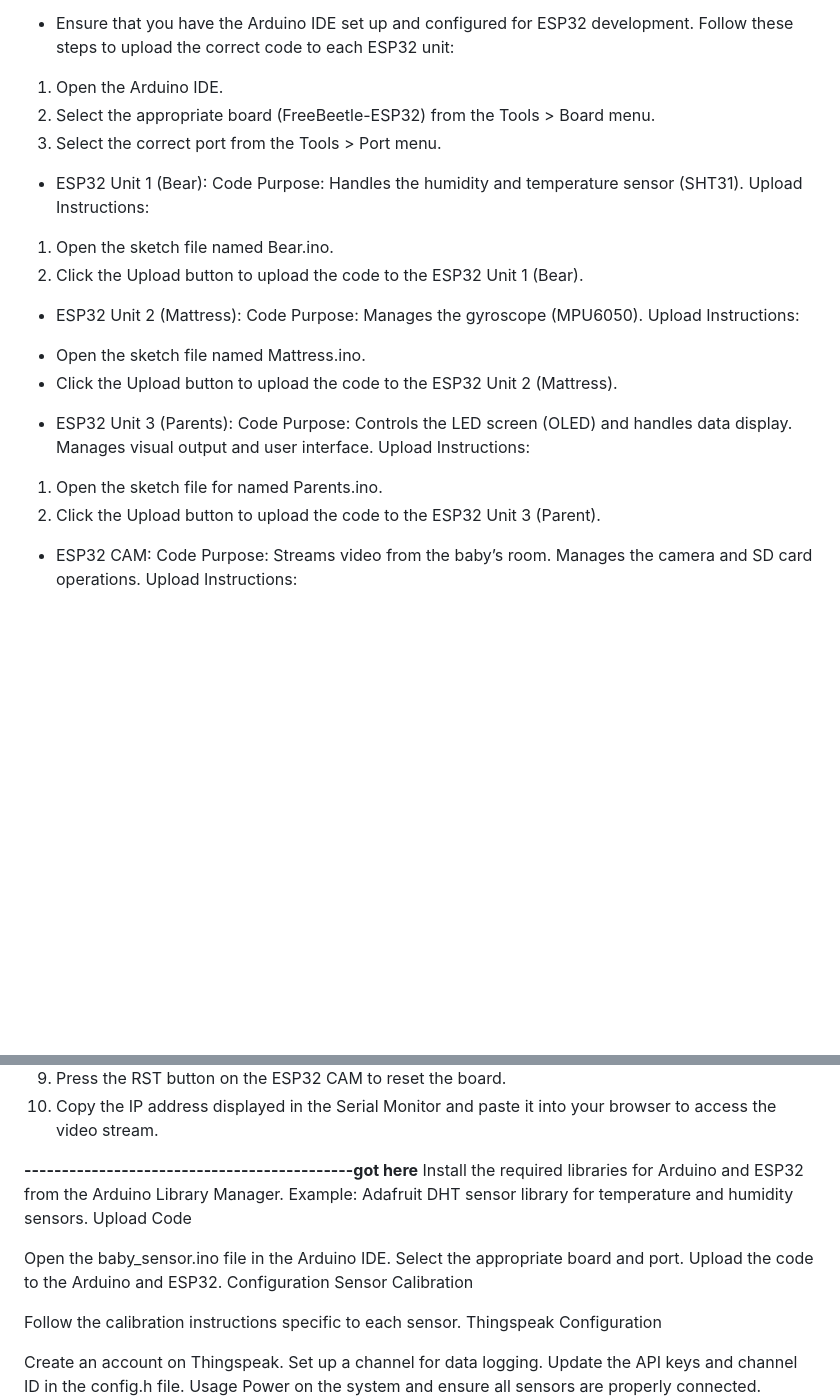
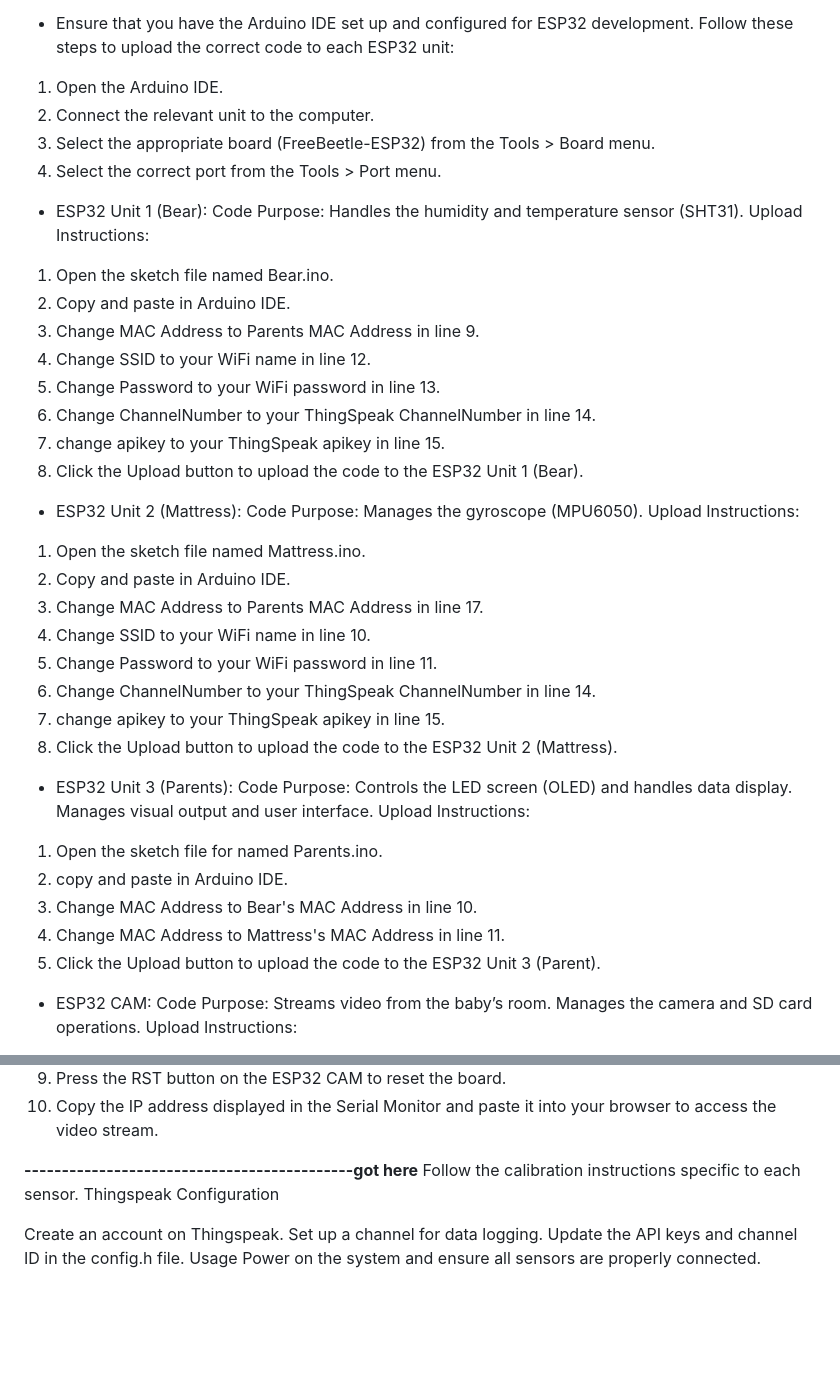
Before and after one commit to GiLifshitz/Baby_sensor, a Markdown page: README.md, 2 parts joined by grey strips. Rendered like a GitHub page; blank space fills up the shorter version.

```diff
--- a/README.md
+++ b/README.md
@@ -69,26 +90,42 @@ For detailed diagrams images, visit the [Images Repository](Pictures/Circuit_dia
 
 - Ensure that you have the Arduino IDE set up and configured for ESP32 development. Follow these steps to upload the correct code to each ESP32 unit:
 1. Open the Arduino IDE.
-2. Select the appropriate board (FreeBeetle-ESP32) from the Tools > Board menu.
-3. Select the correct port from the Tools > Port menu.
+2. Connect the relevant unit to the computer.
+3. Select the appropriate board (FreeBeetle-ESP32) from the Tools > Board menu.
+4. Select the correct port from the Tools > Port menu.
 
 - ESP32 Unit 1 (Bear):
 Code Purpose: Handles the humidity and temperature sensor (SHT31).
 Upload Instructions:
 1. Open the sketch file named Bear.ino.
-2. Click the Upload button to upload the code to the ESP32 Unit 1 (Bear).
+2. Copy and paste in Arduino IDE.
+3. Change MAC Address to Parents MAC Address in line 9.
+4. Change SSID to your WiFi name in line 12.
+5. Change Password to your WiFi password in line 13.
+6. Change ChannelNumber to your ThingSpeak ChannelNumber in line 14.
+7. change apikey to your ThingSpeak apikey in line 15.
+8. Click the Upload button to upload the code to the ESP32 Unit 1 (Bear).
 
 - ESP32 Unit 2 (Mattress):
 Code Purpose: Manages the gyroscope (MPU6050).
 Upload Instructions:
-* Open the sketch file named Mattress.ino.
-* Click the Upload button to upload the code to the ESP32 Unit 2 (Mattress).
+1. Open the sketch file named Mattress.ino.
+2. Copy and paste in Arduino IDE.
+3. Change MAC Address to Parents MAC Address in line 17.
+4. Change SSID to your WiFi name in line 10.
+5. Change Password to your WiFi password in line 11.
+6. Change ChannelNumber to your ThingSpeak ChannelNumber in line 14.
+7. change apikey to your ThingSpeak apikey in line 15.
+8. Click the Upload button to upload the code to the ESP32 Unit 2 (Mattress).
 
 - ESP32 Unit 3 (Parents):
 Code Purpose: Controls the LED screen (OLED) and handles data display. Manages visual output and user interface.
 Upload Instructions:
 1. Open the sketch file for named Parents.ino.
-2. Click the Upload button to upload the code to the ESP32 Unit 3 (Parent).
+2. copy and paste in Arduino IDE.
+3. Change MAC Address to Bear's MAC Address in line 10.
+4. Change MAC Address to Mattress's MAC Address in line 11.
+5. Click the Upload button to upload the code to the ESP32 Unit 3 (Parent).
 
 - ESP32 CAM:
 Code Purpose: Streams video from the baby’s room. Manages the camera and SD card operations.
@@ -105,16 +142,6 @@ Upload Instructions:
 10. Copy the IP address displayed in the Serial Monitor and paste it into your browser to access the video stream.
 
 **--------------------------------------------got here**
-Install the required libraries for Arduino and ESP32 from the Arduino Library Manager.
-Example: Adafruit DHT sensor library for temperature and humidity sensors.
-Upload Code
-
-Open the baby_sensor.ino file in the Arduino IDE.
-Select the appropriate board and port.
-Upload the code to the Arduino and ESP32.
-Configuration
-Sensor Calibration
-
 Follow the calibration instructions specific to each sensor.
 Thingspeak Configuration
 
```
Also changed, not shown: other parts of README.md (+22 -1 lines).
